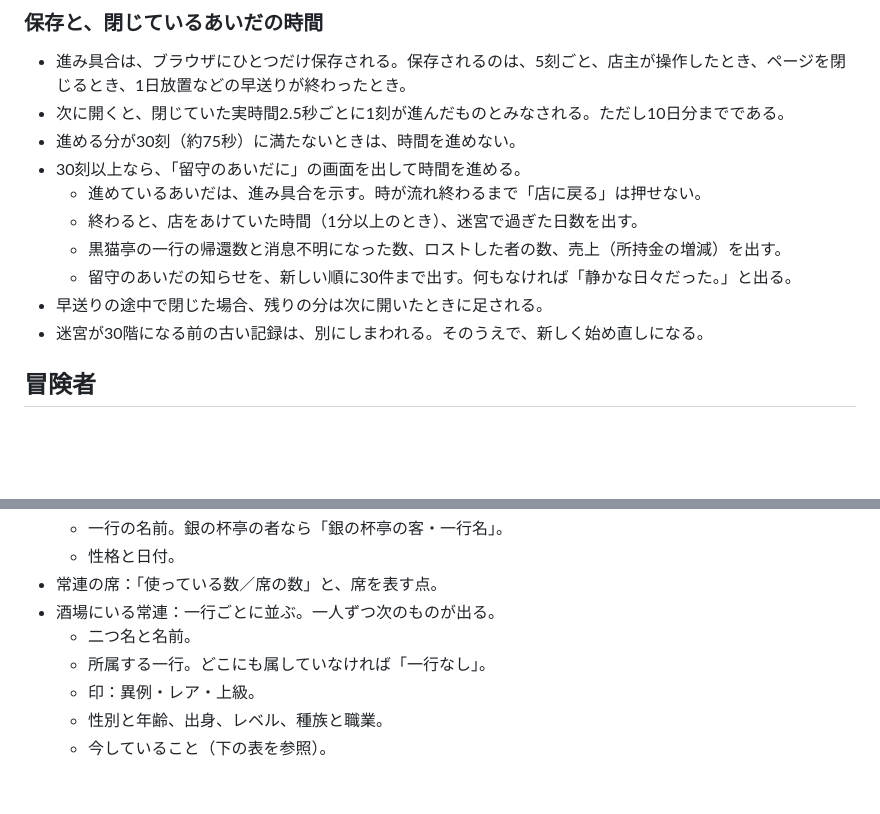
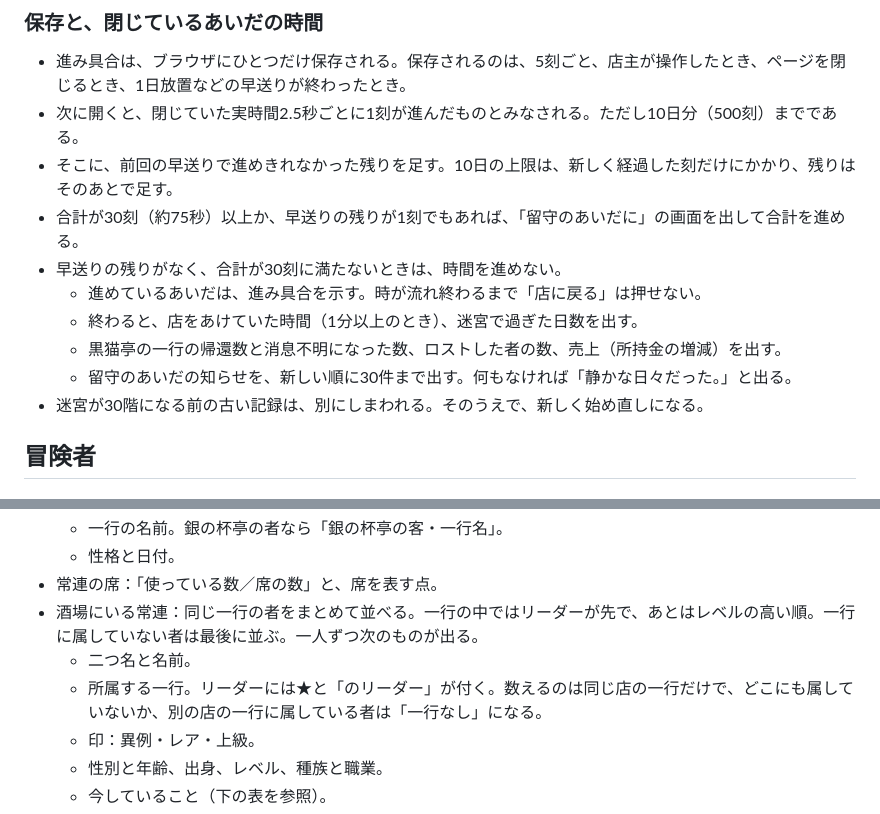
Before and after one commit to kubot64/kuroneko-tavern, a Markdown page: docs/spec.md, 2 parts joined by grey strips. Rendered like a GitHub page; blank space fills up the shorter version.

Commit message:
仕様：閉じていたあいだの時間と、酒場の常連の並びをコードに合わせる
Co-Authored-By: Claude Opus 5.5 <noreply@anthropic.com>
Claude-Session: https://claude.ai/code/session_01CqBHE5hVnvAn5VRfygRoEL

```diff
--- a/docs/spec.md
+++ b/docs/spec.md
@@ -27,14 +27,14 @@
 ### 保存と、閉じているあいだの時間
 
 - 進み具合は、ブラウザにひとつだけ保存される。保存されるのは、5刻ごと、店主が操作したとき、ページを閉じるとき、1日放置などの早送りが終わったとき。
-- 次に開くと、閉じていた実時間2.5秒ごとに1刻が進んだものとみなされる。ただし10日分までである。
-- 進める分が30刻（約75秒）に満たないときは、時間を進めない。
-- 30刻以上なら、「留守のあいだに」の画面を出して時間を進める。
+- 次に開くと、閉じていた実時間2.5秒ごとに1刻が進んだものとみなされる。ただし10日分（500刻）までである。
+- そこに、前回の早送りで進めきれなかった残りを足す。10日の上限は、新しく経過した刻だけにかかり、残りはそのあとで足す。
+- 合計が30刻（約75秒）以上か、早送りの残りが1刻でもあれば、「留守のあいだに」の画面を出して合計を進める。
+- 早送りの残りがなく、合計が30刻に満たないときは、時間を進めない。
   - 進めているあいだは、進み具合を示す。時が流れ終わるまで「店に戻る」は押せない。
   - 終わると、店をあけていた時間（1分以上のとき）、迷宮で過ぎた日数を出す。
   - 黒猫亭の一行の帰還数と消息不明になった数、ロストした者の数、売上（所持金の増減）を出す。
   - 留守のあいだの知らせを、新しい順に30件まで出す。何もなければ「静かな日々だった。」と出る。
-- 早送りの途中で閉じた場合、残りの分は次に開いたときに足される。
 - 迷宮が30階になる前の古い記録は、別にしまわれる。そのうえで、新しく始め直しになる。
 
 ## 冒険者
@@ -1110,9 +1110,9 @@
   - 一行の名前。銀の杯亭の者なら「銀の杯亭の客・一行名」。
   - 性格と日付。
 - 常連の席：「使っている数／席の数」と、席を表す点。
-- 酒場にいる常連：一行ごとに並ぶ。一人ずつ次のものが出る。
+- 酒場にいる常連：同じ一行の者をまとめて並べる。一行の中ではリーダーが先で、あとはレベルの高い順。一行に属していない者は最後に並ぶ。一人ずつ次のものが出る。
   - 二つ名と名前。
-  - 所属する一行。どこにも属していなければ「一行なし」。
+  - 所属する一行。リーダーには★と「のリーダー」が付く。数えるのは同じ店の一行だけで、どこにも属していないか、別の店の一行に属している者は「一行なし」になる。
   - 印：異例・レア・上級。
   - 性別と年齢、出身、レベル、種族と職業。
   - 今していること（下の表を参照）。
```
